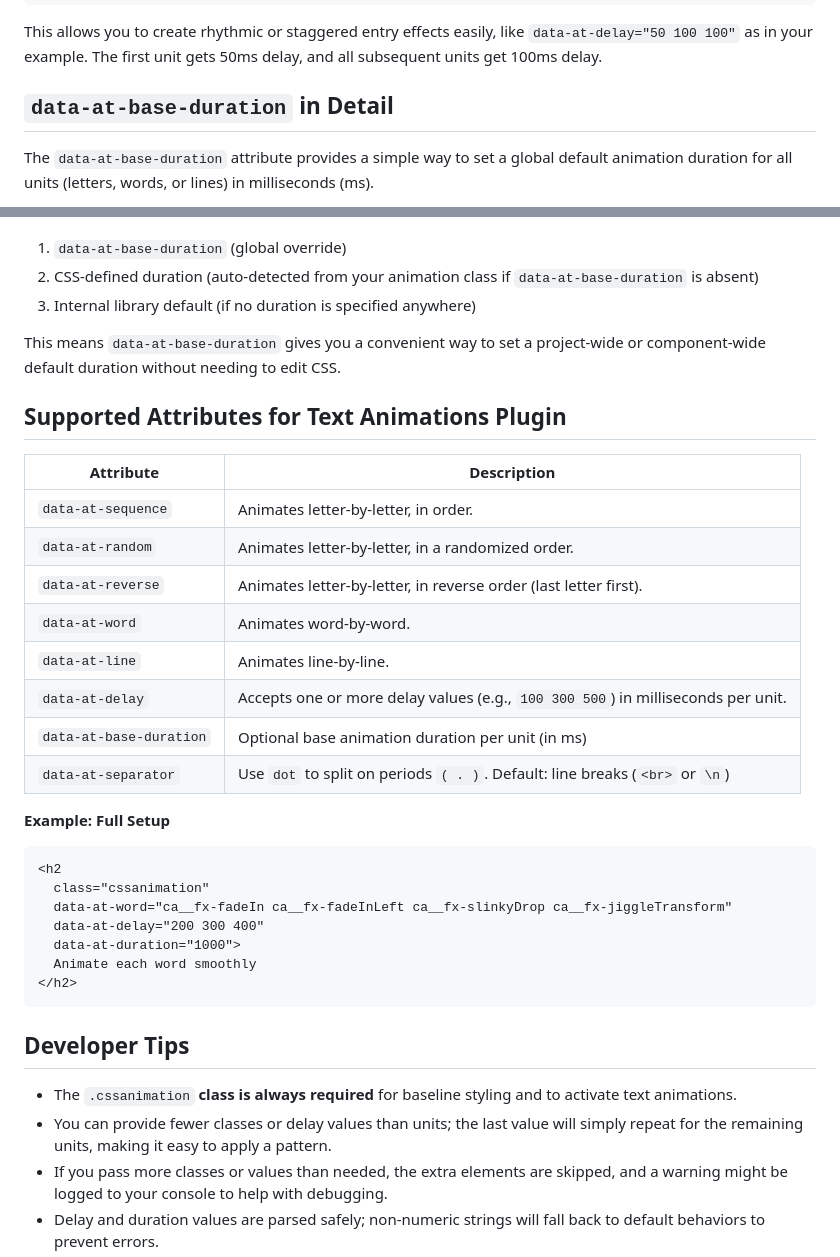
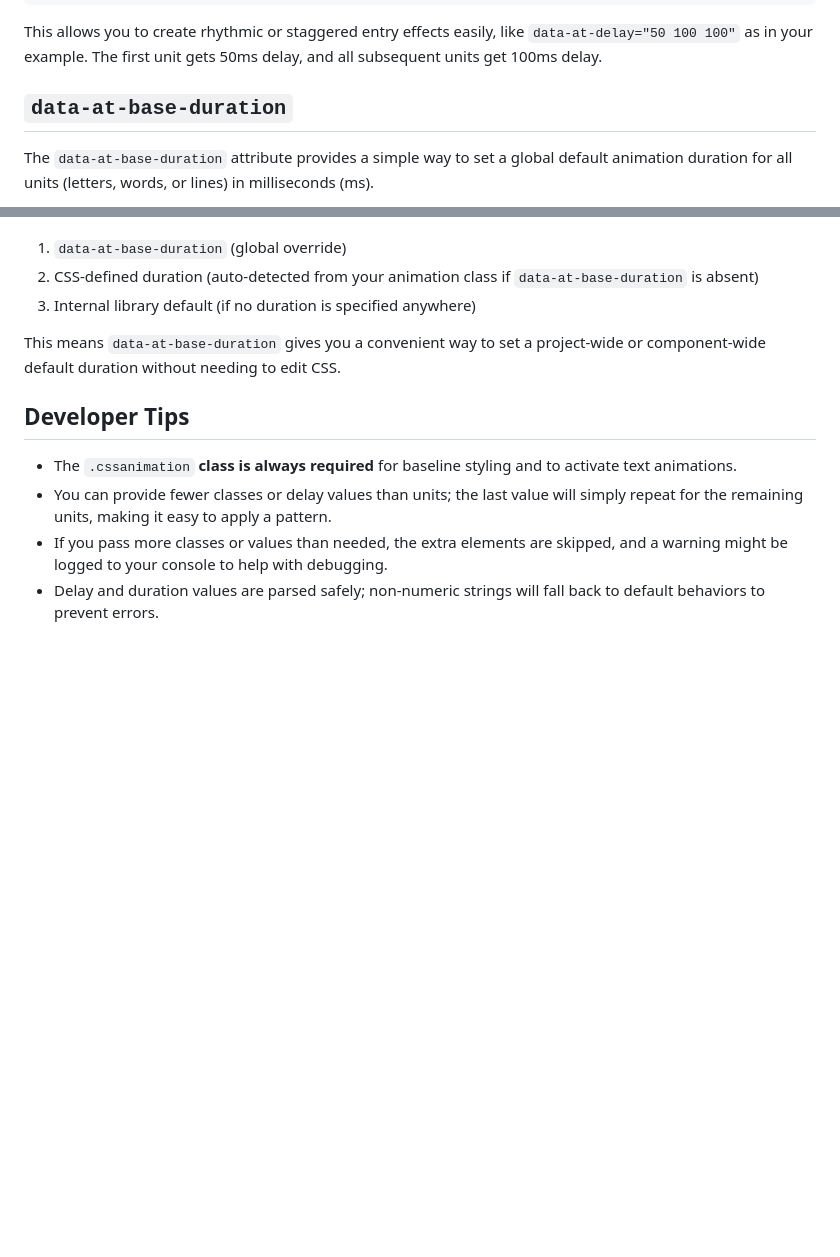
Before and after one commit to yesiamrocks/animtext, a Markdown page: README.md, 2 parts joined by grey strips. Drawn GitHub-style; blank space fills up the shorter version.

````diff
--- a/README.md
+++ b/README.md
@@ -162,7 +206,7 @@ The `data-at-delay` attribute specifies the delay before each animated unit (let
 
 This allows you to create rhythmic or staggered entry effects easily, like `data-at-delay="50 100 100"` as in your example. The first unit gets 50ms delay, and all subsequent units get 100ms delay.
 
-## `data-at-base-duration` in Detail
+## `data-at-base-duration`
 
 The `data-at-base-duration` attribute provides a simple way to set a global default animation duration for all units (letters, words, or lines) in milliseconds (ms).
 
@@ -185,31 +229,6 @@ This value is used to explicitly set the duration for all units, overriding any
 
 This means `data-at-base-duration` gives you a convenient way to set a project-wide or component-wide default duration without needing to edit CSS.
 
-## Supported Attributes for Text Animations Plugin
-
-| Attribute               | Description                                                                      |
-| ----------------------- | -------------------------------------------------------------------------------- |
-| `data-at-sequence`      | Animates letter-by-letter, in order.                                             |
-| `data-at-random`        | Animates letter-by-letter, in a randomized order.                                |
-| `data-at-reverse`       | Animates letter-by-letter, in reverse order (last letter first).                 |
-| `data-at-word`          | Animates word-by-word.                                                           |
-| `data-at-line`          | Animates line-by-line.                                                           |
-| `data-at-delay`         | Accepts one or more delay values (e.g., `100 300 500`) in milliseconds per unit. |
-| `data-at-base-duration` | Optional base animation duration per unit (in ms)                                |
-| `data-at-separator`     | Use `dot` to split on periods `( . )`. Default: line breaks (`<br>` or `\n`)     |
-
-**Example: Full Setup**
-
-```html
-<h2
-  class="cssanimation"
-  data-at-word="ca__fx-fadeIn ca__fx-fadeInLeft ca__fx-slinkyDrop ca__fx-jiggleTransform"
-  data-at-delay="200 300 400"
-  data-at-duration="1000">
-  Animate each word smoothly
-</h2>
-```
-
 ## Developer Tips
 
 - The `.cssanimation` **class is always required** for baseline styling and to activate text animations.
````
Also changed, not shown: other parts of README.md (+56 -12 lines).
